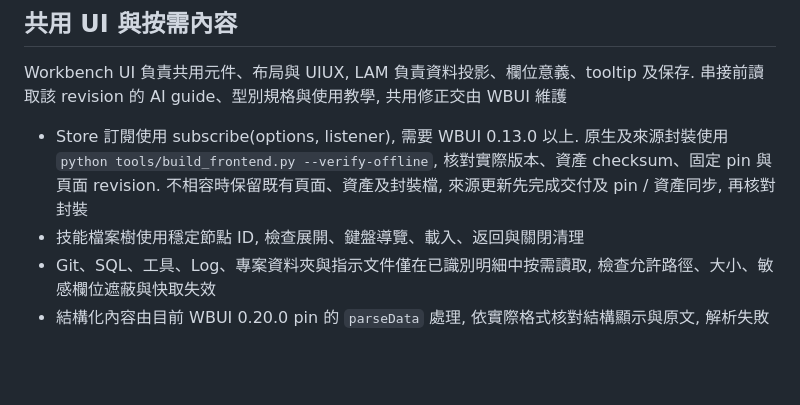
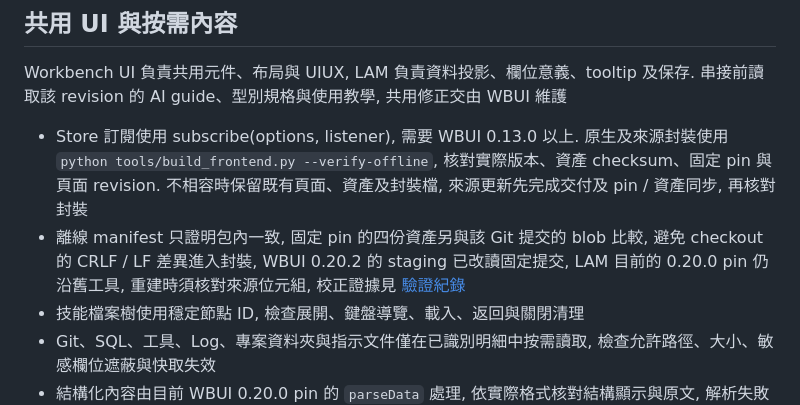
Before and after one commit to gaze9999/local-activity-monitor, a Markdown page: docs/maintenance.md, the part around the change. GitHub-like rendering; blank space fills up the shorter version.

```diff
--- a/docs/maintenance.md
+++ b/docs/maintenance.md
@@ -38,6 +38,7 @@
 Workbench UI 負責共用元件、布局與 UIUX, LAM 負責資料投影、欄位意義、tooltip 及保存. 串接前讀取該 revision 的 AI guide、型別規格與使用教學, 共用修正交由 WBUI 維護
 
 - Store 訂閱使用 subscribe(options, listener), 需要 WBUI 0.13.0 以上. 原生及來源封裝使用 `python tools/build_frontend.py --verify-offline`, 核對實際版本、資產 checksum、固定 pin 與頁面 revision. 不相容時保留既有頁面、資產及封裝檔, 來源更新先完成交付及 pin / 資產同步, 再核對封裝
+- 離線 manifest 只證明包內一致, 固定 pin 的四份資產另與該 Git 提交的 blob 比較, 避免 checkout 的 CRLF / LF 差異進入封裝, WBUI 0.20.2 的 staging 已改讀固定提交, LAM 目前的 0.20.0 pin 仍沿舊工具, 重建時須核對來源位元組, 校正證據見 [驗證紀錄](validation.md#2026-10-24-固定版本資產校正)
 - 技能檔案樹使用穩定節點 ID, 檢查展開、鍵盤導覽、載入、返回與關閉清理
 - Git、SQL、工具、Log、專案資料夾與指示文件僅在已識別明細中按需讀取, 檢查允許路徑、大小、敏感欄位遮蔽與快取失效
 - 結構化內容由目前 WBUI 0.20.0 pin 的 `parseData` 處理, 依實際格式核對結構顯示與原文, 解析失敗保留原文. Markdown 以文字節點及允許連結呈現
```
Also changed, not shown: docs/features.md (+2 -2 lines).
